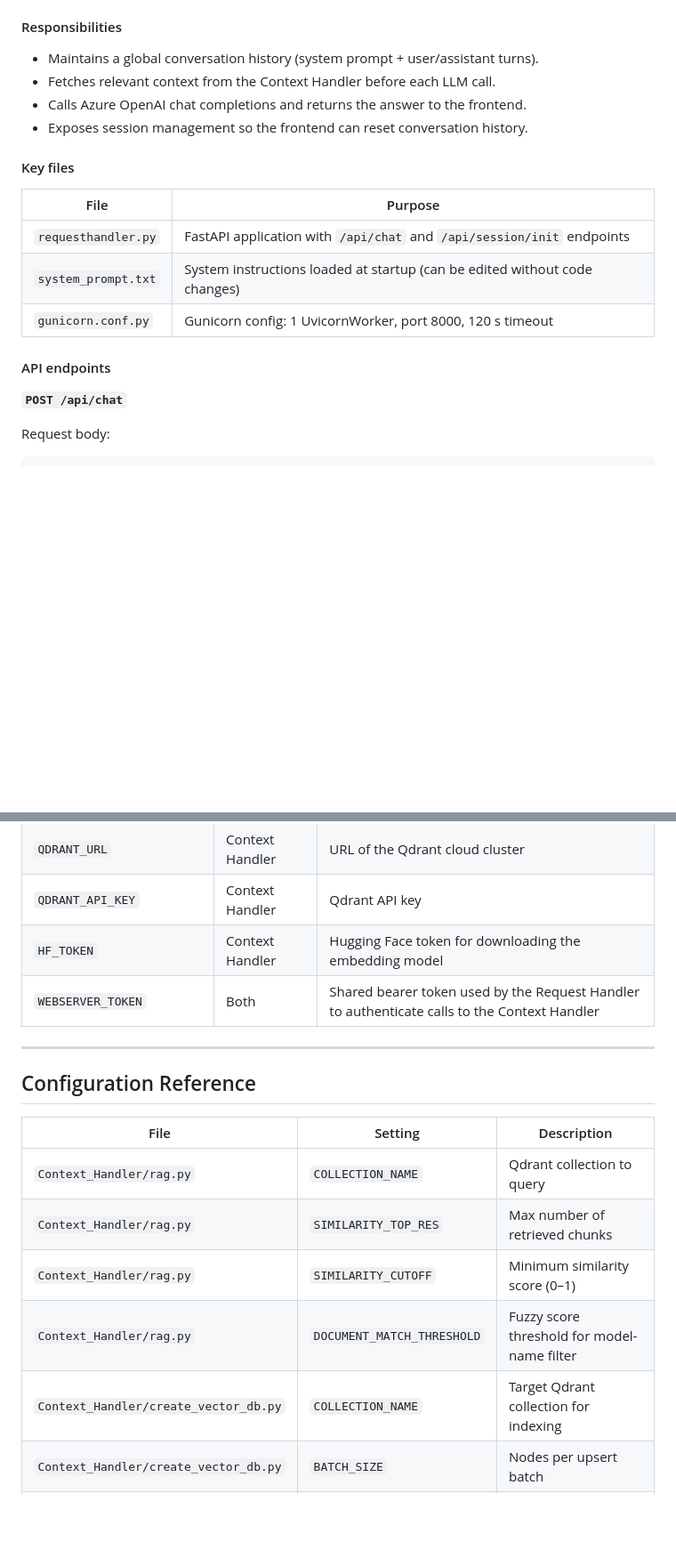
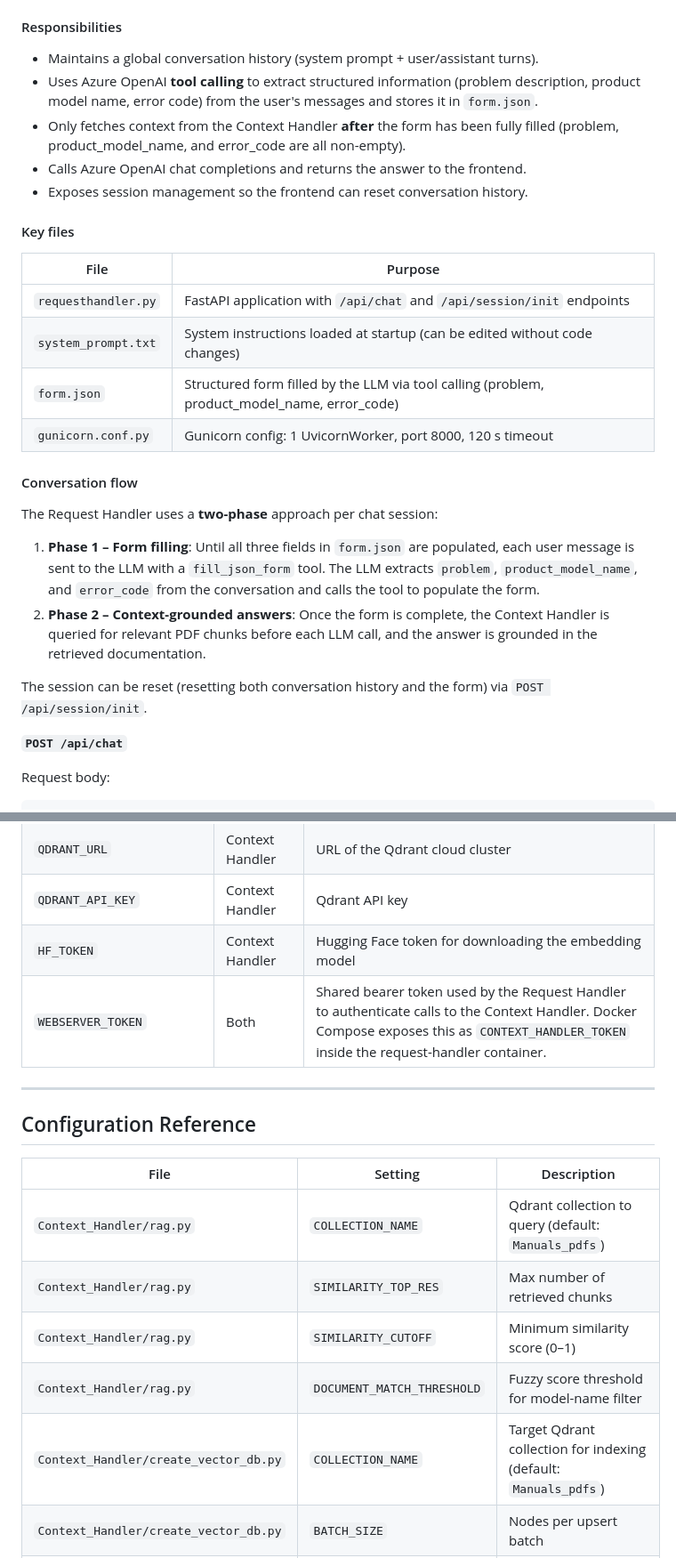
Before and after one commit to nepp205/field-service-rag-bot, a Markdown page: README.md, 2 parts joined by grey strips. Shown at 89% size. Drawn GitHub-style; blank space fills up the shorter version.

```diff
--- a/README.md
+++ b/README.md
@@ -173,7 +169,8 @@ python Context_Handler/create_vector_db.py
 #### Responsibilities
 
 - Maintains a global conversation history (system prompt + user/assistant turns).
-- Fetches relevant context from the Context Handler before each LLM call.
+- Uses Azure OpenAI **tool calling** to extract structured information (problem description, product model name, error code) from the user's messages and stores it in `form.json`.
+- Only fetches context from the Context Handler **after** the form has been fully filled (problem, product_model_name, and error_code are all non-empty).
 - Calls Azure OpenAI chat completions and returns the answer to the frontend.
 - Exposes session management so the frontend can reset conversation history.
 
@@ -183,9 +180,17 @@ python Context_Handler/create_vector_db.py
 |------|---------|
 | `requesthandler.py` | FastAPI application with `/api/chat` and `/api/session/init` endpoints |
 | `system_prompt.txt` | System instructions loaded at startup (can be edited without code changes) |
+| `form.json` | Structured form filled by the LLM via tool calling (problem, product_model_name, error_code) |
 | `gunicorn.conf.py` | Gunicorn config: 1 UvicornWorker, port 8000, 120 s timeout |
 
-#### API endpoints
+#### Conversation flow
+
+The Request Handler uses a **two-phase** approach per chat session:
+
+1. **Phase 1 – Form filling**: Until all three fields in `form.json` are populated, each user message is sent to the LLM with a `fill_json_form` tool. The LLM extracts `problem`, `product_model_name`, and `error_code` from the conversation and calls the tool to populate the form.
+2. **Phase 2 – Context-grounded answers**: Once the form is complete, the Context Handler is queried for relevant PDF chunks before each LLM call, and the answer is grounded in the retrieved documentation.
+
+The session can be reset (resetting both conversation history and the form) via `POST /api/session/init`.
 
 **`POST /api/chat`**
 
@@ -376,7 +381,7 @@ All variables are defined in `.env` (copy from `.env.example`).
 | `QDRANT_URL` | Context Handler | URL of the Qdrant cloud cluster |
 | `QDRANT_API_KEY` | Context Handler | Qdrant API key |
 | `HF_TOKEN` | Context Handler | Hugging Face token for downloading the embedding model |
-| `WEBSERVER_TOKEN` | Both | Shared bearer token used by the Request Handler to authenticate calls to the Context Handler |
+| `WEBSERVER_TOKEN` | Both | Shared bearer token used by the Request Handler to authenticate calls to the Context Handler. Docker Compose exposes this as `CONTEXT_HANDLER_TOKEN` inside the request-handler container. |
 
 ---
 
@@ -384,11 +389,11 @@ All variables are defined in `.env` (copy from `.env.example`).
 
 | File | Setting | Description |
 |------|---------|-------------|
-| `Context_Handler/rag.py` | `COLLECTION_NAME` | Qdrant collection to query |
+| `Context_Handler/rag.py` | `COLLECTION_NAME` | Qdrant collection to query (default: `Manuals_pdfs`) |
 | `Context_Handler/rag.py` | `SIMILARITY_TOP_RES` | Max number of retrieved chunks |
 | `Context_Handler/rag.py` | `SIMILARITY_CUTOFF` | Minimum similarity score (0–1) |
 | `Context_Handler/rag.py` | `DOCUMENT_MATCH_THRESHOLD` | Fuzzy score threshold for model-name filter |
-| `Context_Handler/create_vector_db.py` | `COLLECTION_NAME` | Target Qdrant collection for indexing |
+| `Context_Handler/create_vector_db.py` | `COLLECTION_NAME` | Target Qdrant collection for indexing (default: `Manuals_pdfs`) |
 | `Context_Handler/create_vector_db.py` | `BATCH_SIZE` | Nodes per upsert batch |
 | `Context_Handler/pdf_sources.json` | — | Maps PDF stems to public source URLs |
 | `Request_Handler/requesthandler.py` | `MAX_TOKENS` | Maximum tokens per LLM response |
```
Also changed, not shown: other parts of README.md (+7 -10 lines).
